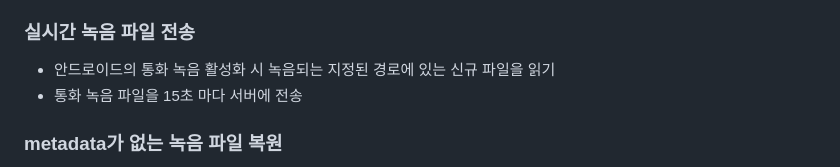
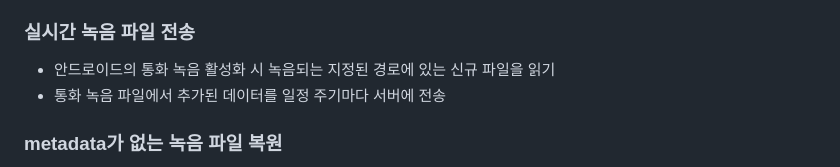
Before and after one commit to 0901jbh/voicepassing, a Markdown page: README.md, the part around the change. Rendered like a GitHub page.

Commit message:
Style : readme update
Former-commit-id: a9c84ddf8f4d224109882b17320492987e867d71

```diff
--- a/README.md
+++ b/README.md
@@ -86,7 +86,7 @@
 
 ### 실시간 녹음 파일 전송
 - 안드로이드의 통화 녹음 활성화 시 녹음되는 지정된 경로에 있는 신규 파일을 읽기
-- 통화 녹음 파일을 15초 마다 서버에 전송
+- 통화 녹음 파일에서 추가된 데이터를 일정 주기마다 서버에 전송
 
 
 ### metadata가 없는 녹음 파일 복원
```
